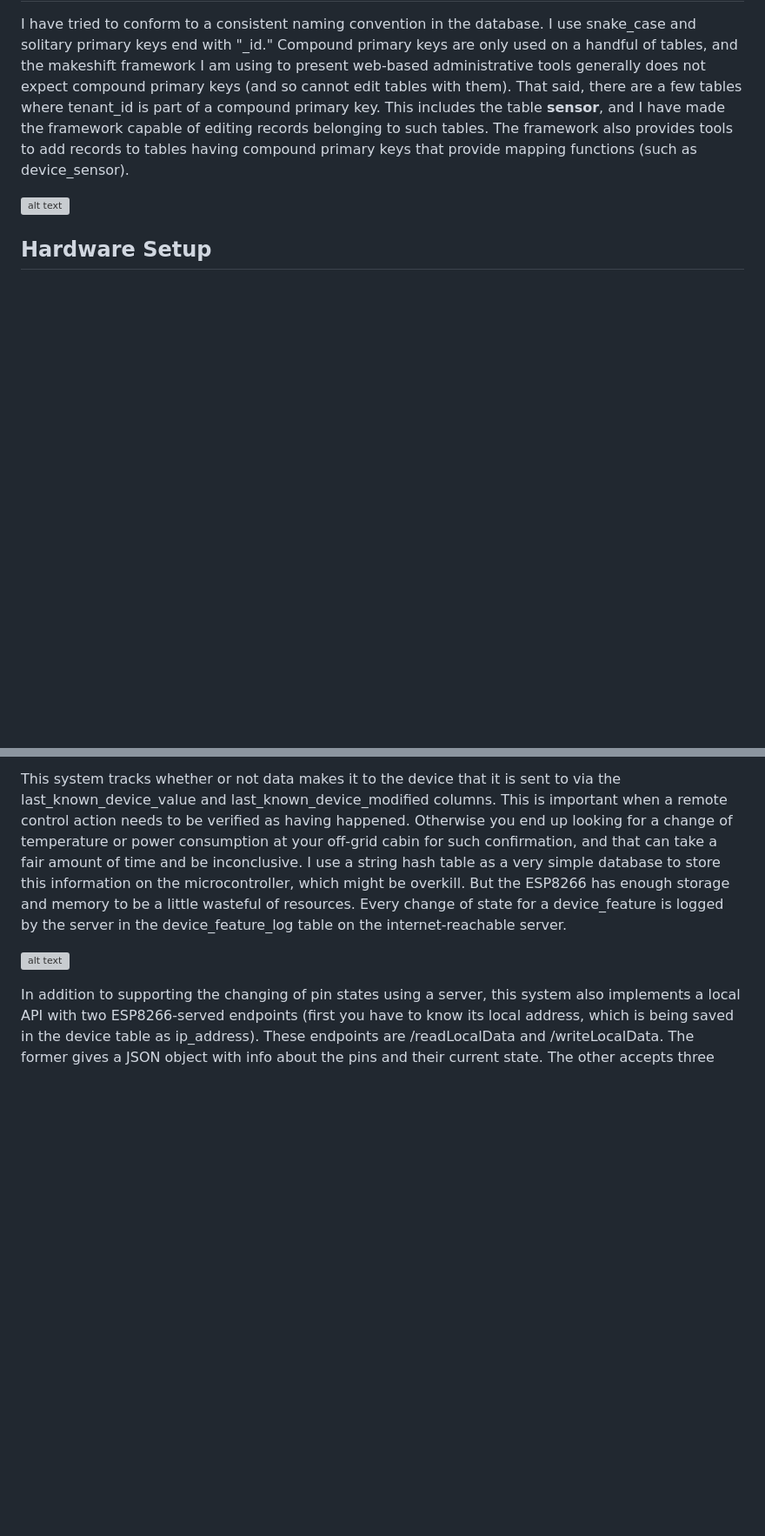
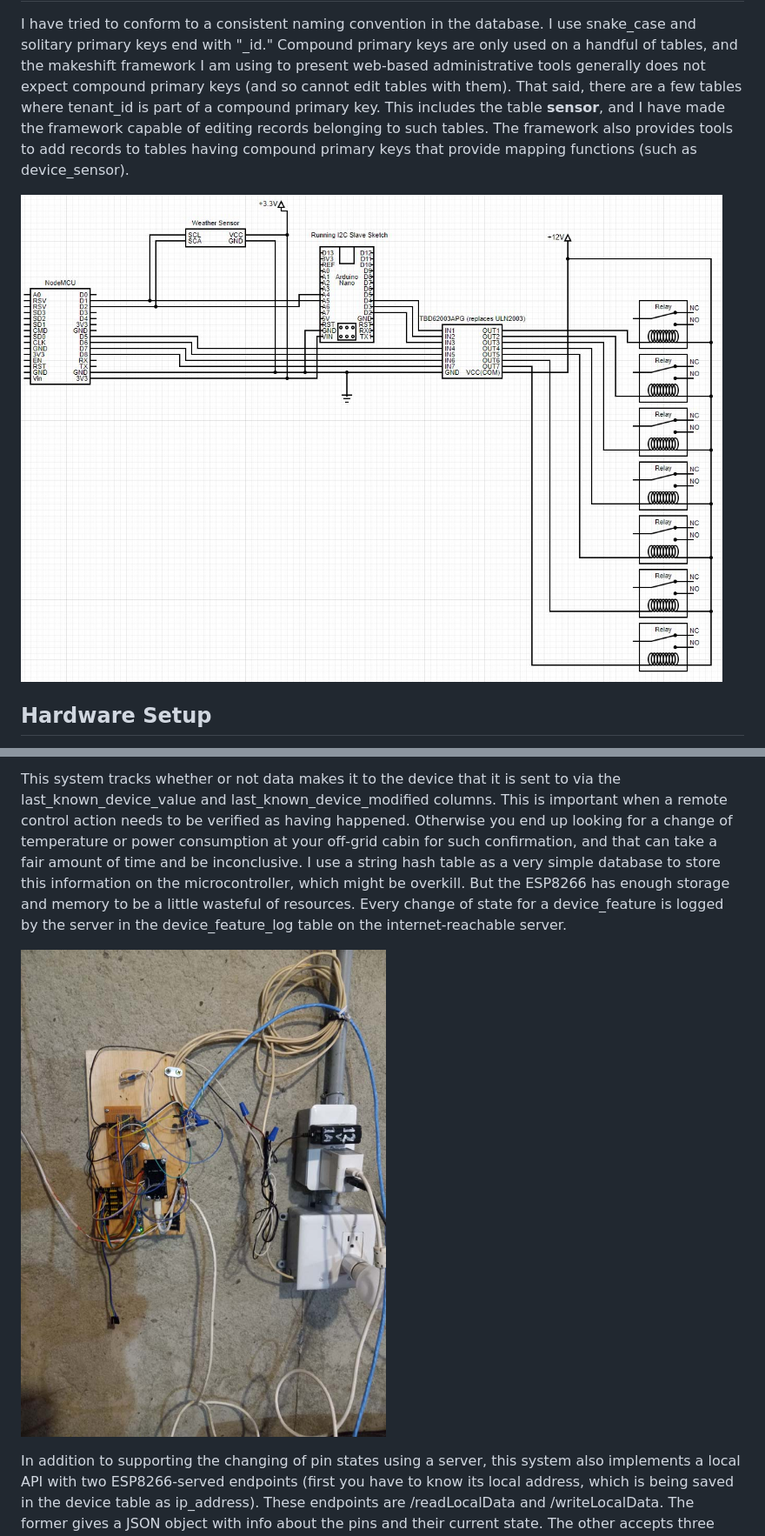
Before and after one commit to judasgutenberg/Esp8266_RemoteControl, a Markdown page: README.md, 2 parts joined by grey strips. Shown at 87% size. Rendered like a GitHub page; blank space fills up the shorter version; grey boxes are pictures that could not be loaded.

```diff
--- a/README.md
+++ b/README.md
@@ -37,7 +37,7 @@ One final thing I'd like to mention regarding my philosophy concerns apps, the p
 ## Database Design
 I have tried to conform to a consistent naming convention in the database. I use snake_case and solitary primary keys end with "_id."  Compound primary keys are only used on a handful of tables, and the makeshift framework I am using to present web-based administrative tools generally does not expect compound primary keys (and so cannot edit tables with them).  That said, there are a few tables where tenant_id is part of a compound primary key.  This includes the table <b>sensor</b>, and I have made the framework capable of editing records belonging to such tables.   The framework also provides tools to add records to tables having compound primary keys that provide mapping functions (such as device_sensor).
 
-![alt text](esp8266-remote-schematic.jpg?raw=true)
+![alt text](documentation/esp8266-remote-schematic.jpg?raw=true)
 ## Hardware Setup
 This system expects an ESP8266-based device programmed in the Ardunio environment to be able to control the systems that need to be turned on or off.  I've had success connecting a NodeMCU to a ULN2003 and having that switch 12 volt power to 12 volt relays capable of switching enormous loads.   See the schematic for how I connected seven relays using both a NodeMCU and an Arduino Mini running at 3.3 volts that I had flashed with <a href=https://github.com/judasgutenberg/Generic_Arduino_I2C_Slave target=arduino>my Arduino Slave firmware</a>.  To see other examples of the ULN2003 used, see (for example) [https://microcontrollerslab.com/relay-driver-circuit-using-uln2003/](https://www.engineersgarage.com/driving-relays-with-stm32-microcontroller/).  Most of the sensors I currently support are connected via I2C, although I also support DHT sensors, which require even fewer pins to connect.  If you attach a slave Arduino running my "slave with commands" capability (https://github.com/judasgutenberg/Arduino_I2C_Slave_With_Commands), the slave can serve as a hardware watchdog to reboot the master if it isn't "petted" frequently enough.  In that case, you will need to specify this in config.cpp.
 
@@ -110,7 +110,7 @@ The model of remote control this system uses is server-as-truth. Every time a de
 
 This system tracks whether or not data makes it to the device that it is sent to via the last_known_device_value and last_known_device_modified columns.  This is important when a remote control action needs to be verified as having happened. Otherwise you end up looking for a change of temperature or power consumption at your off-grid cabin for such confirmation, and that can take a fair amount of time and be inconclusive.  I use a string hash table as a very simple database to store this information on the microcontroller, which might be overkill. But the ESP8266 has enough storage and memory to be a little wasteful of resources. Every change of state for a device_feature is logged by the server in the device_feature_log table on the internet-reachable server.
 
-![alt text](reallifecircuit.jpg?raw=true)
+![alt text](documentation/reallifecircuit.jpg?raw=true)
 
 In addition to supporting the changing of pin states using a server, this system also implements a local API with two ESP8266-served endpoints (first you have to know its local address, which is being saved in the device table as ip_address). These endpoints are /readLocalData and /writeLocalData. The former gives a JSON object with info about the pins and their current state.  The other accepts three querystring params:  ip_address, id, and on.  ip_address helps with logging what initiated a change. id is usually the pin number, unless it's a pin on a slave Arduino, in which case it is [I2C address of slave].[pin number].  On is just a 1 for on and 0 for off.  Using that second API, you can turn on circuits directly and then the ESP8266 will update the server with the new value information.  This is useful if you are building a local remote control panel, which was my next development effort.
 
```
Also changed, not shown: other parts of README.md (+7 -7 lines).
